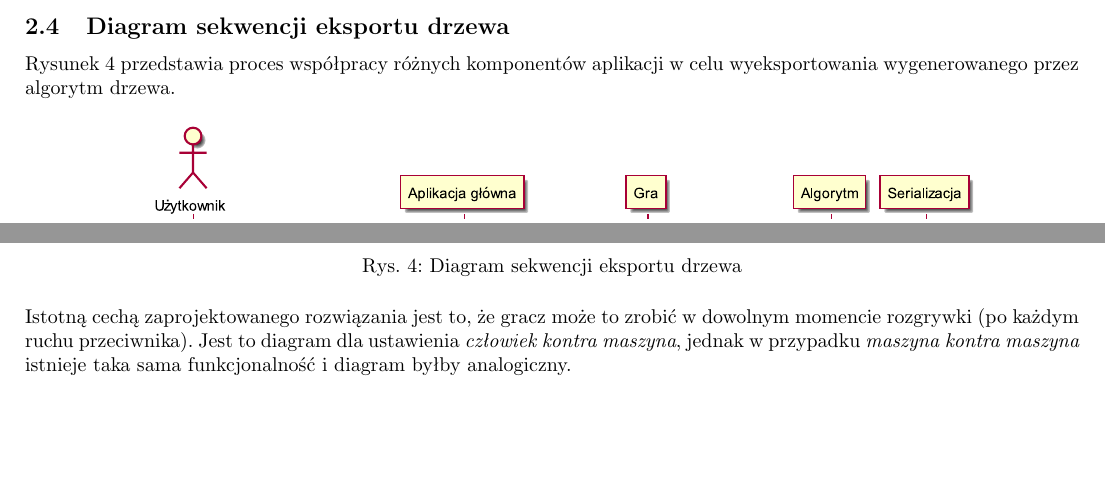
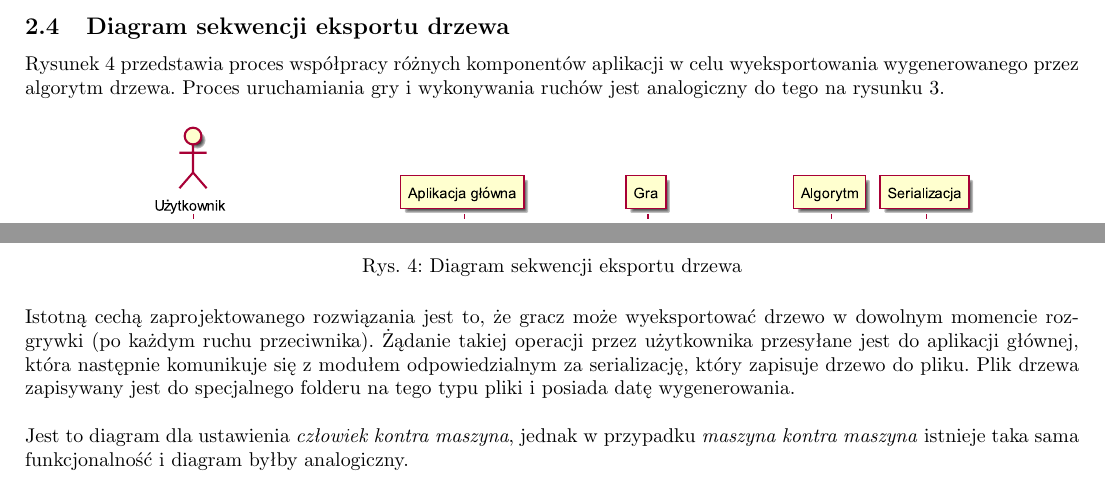
Before and after one commit to patrykf-dev/uct-visualisation-thesis, a LaTeX paper (doc/projekt-zespolowy-02/projekt-zespolowy-02.tex): two parts of page 9 of 14, joined at a grey line, cut so that both start at the same text, the shorter picture padded with empty space. Compiled offline with pdfLaTeX.

Commit message:
Add broader description on export sequence diagram

```diff
--- a/doc/projekt-zespolowy-02/projekt-zespolowy-02.tex
+++ b/doc/projekt-zespolowy-02/projekt-zespolowy-02.tex
@@ -234,7 +234,7 @@
 
 	\clearpage
 	\subsection{Diagram sekwencji eksportu drzewa}
-	Rysunek \ref{rys:sequenceserialize} przedstawia proces współpracy różnych komponentów aplikacji w celu wyeksportowania wygenerowanego przez algorytm drzewa.
+	Rysunek \ref{rys:sequenceserialize} przedstawia proces współpracy różnych komponentów aplikacji w celu wyeksportowania wygenerowanego przez algorytm drzewa. Proces uruchamiania gry i wykonywania ruchów jest analogiczny do tego na rysunku \ref{rys:sequencegame}.
 	\begin{figure}[h]
 		\centering
 		\includegraphics[width=0.8\textwidth]{serialize_sequence}
@@ -242,7 +242,9 @@
 		\label{rys:sequenceserialize}
 	\end{figure}
 
-	\noindent Istotną cechą zaprojektowanego rozwiązania jest to, że gracz może to zrobić w dowolnym momencie rozgrywki (po każdym ruchu przeciwnika). Jest to diagram dla ustawienia \modulename{człowiek kontra maszyna}, jednak w przypadku \modulename{maszyna kontra maszyna} istnieje taka sama funkcjonalność i diagram byłby analogiczny.
+	\noindent Istotną cechą zaprojektowanego rozwiązania jest to, że gracz może wyeksportować drzewo w dowolnym momencie rozgrywki (po każdym ruchu przeciwnika). Żądanie takiej operacji przez użytkownika przesyłane jest do aplikacji głównej, która następnie komunikuje się z modułem odpowiedzialnym za serializację, który zapisuje drzewo do pliku. Plik drzewa zapisywany jest do specjalnego folderu na tego typu pliki i posiada datę wygenerowania.\\
+
+	\noindent Jest to diagram dla ustawienia \modulename{człowiek kontra maszyna}, jednak w przypadku \modulename{maszyna kontra maszyna} istnieje taka sama funkcjonalność i diagram byłby analogiczny.
 
 	\clearpage
 	\subsection{Diagram sekwencji wizualizacji}
```
Also changed, not shown: doc/projekt-zespolowy-02/projekt-zespolowy-02.tex (2 more changed lines).
